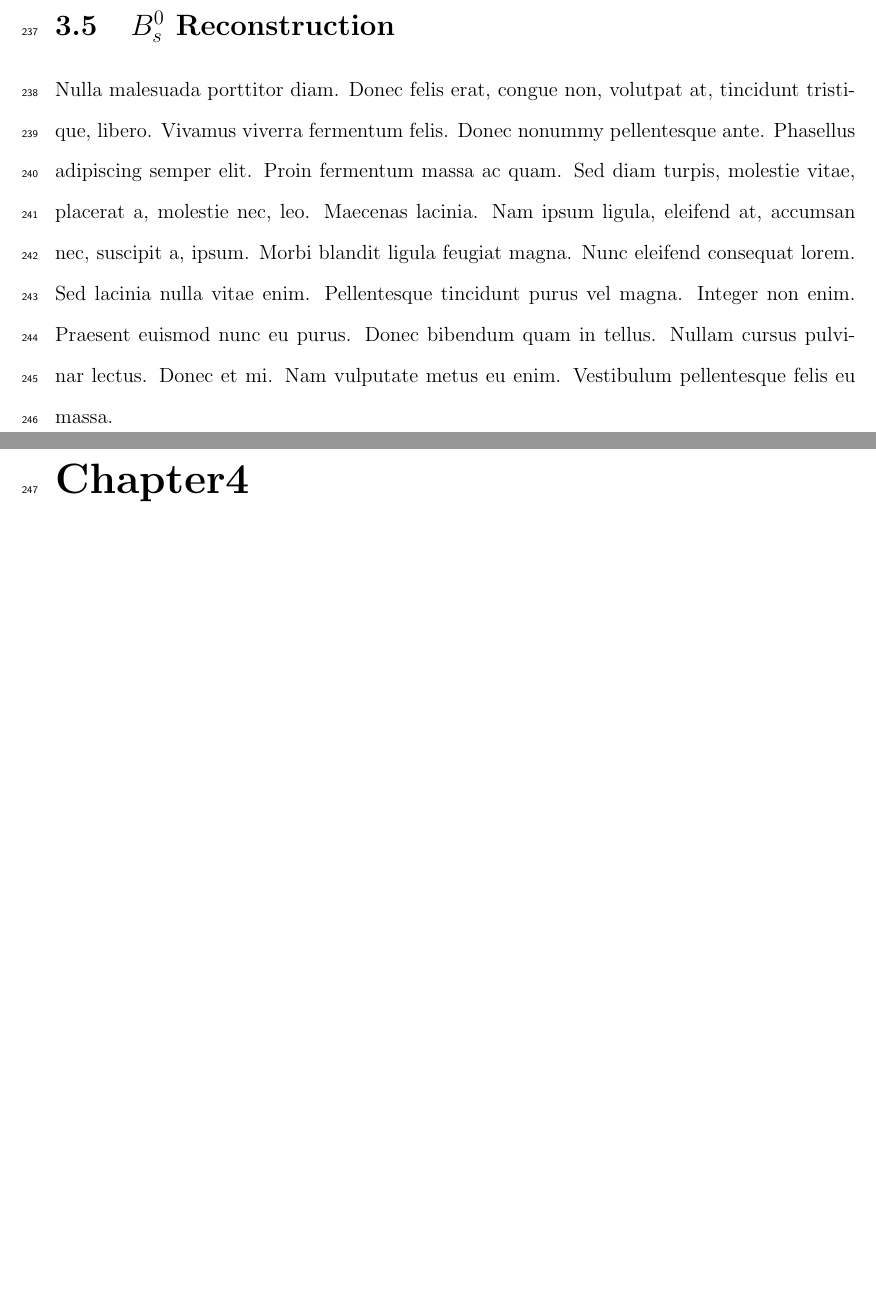
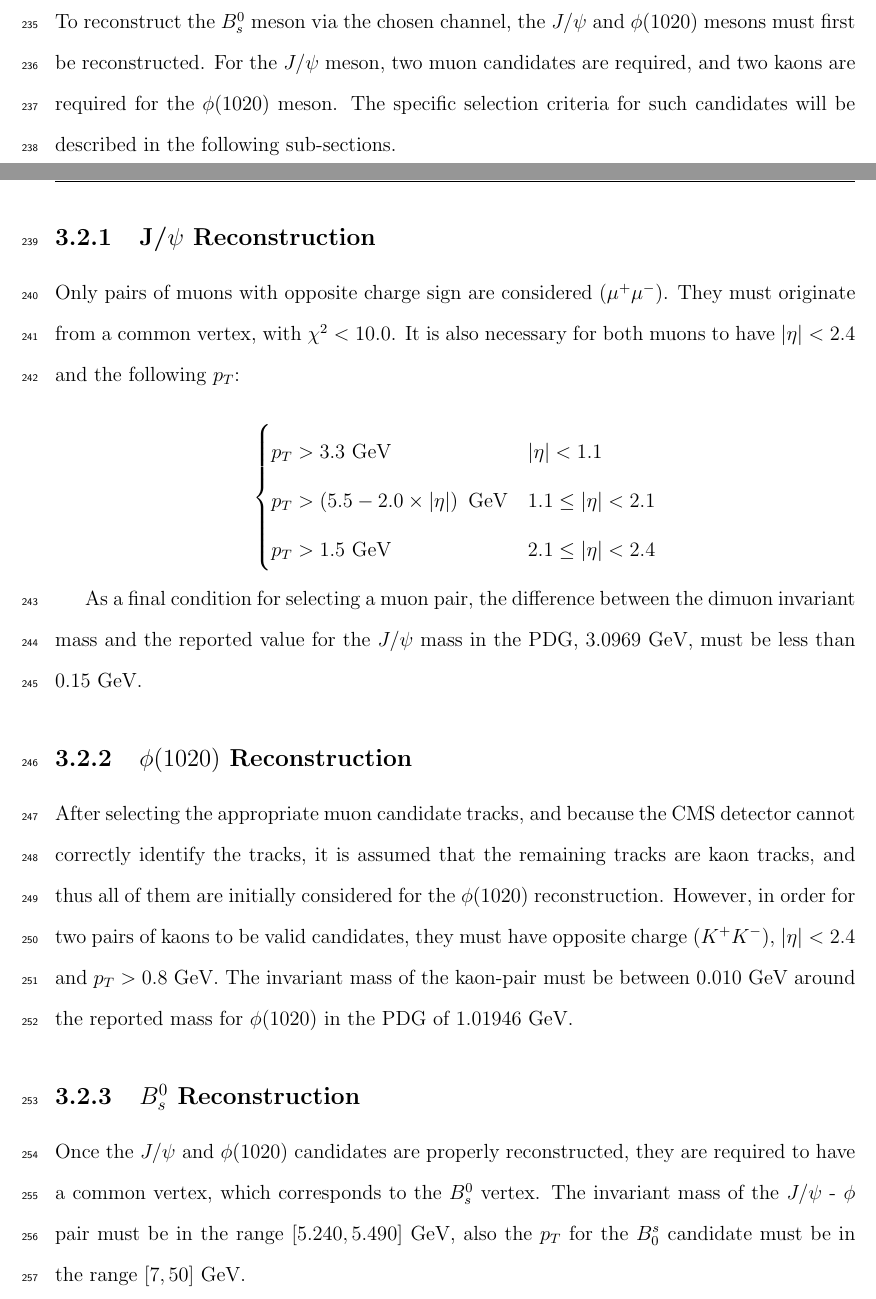
Before and after one commit to jaosorioh/manuscript, a LaTeX thesis (main.tex, which reads MainContent/Chapter3.tex): two parts of pages 24 and 25 of 32 before the commit and two parts of pages 23 and 24 of 33 after it, joined at a grey line, cut so that both start at the same text, the shorter picture padded with empty space. Compiled offline with pdfLaTeX.

Commit message:
avance 19/01/2022

```diff
--- a/MainContent/Chapter3.tex
+++ b/MainContent/Chapter3.tex
@@ -11,2 +5,19 @@ Two muons with different charges are chosen.
-\section{$B_s^0$ Reconstruction}
-\lipsum[3]
+The dataset used for the present analysis corresponds to an integrated luminosity of 179.7 nb$^{-1}$, and it was collected with the CMS experiment during the 2016 proton-nucleus (p-Pb) collisions at $\sqrt{s_{NN}} = 8.16$ TeV. It is common practice to use Monte Carlo (MC) simulated samples to estimate the detector efficiency and the optimal parameters for particle reconstruction. A simulation chain consisting of three major steps is implemented to generate the MC samples. First, the general-purpose generator Pythia is used to simulate particle production. The decay process of the generated hadrons $B^0_s$ is then carried out using EVTGEN. Finally, the particles are detected using the GEANT software, which is a reliable CMS detector simulator. %The total number MC samples generated was
+\section{Reconstruction and Selection Criteria}%triggers
+To reconstruct the $B^0_s$ meson via the chosen channel, the $J/\psi$ and $\phi (1020)$ mesons must first be reconstructed. For the $J/\psi$ meson, two muon candidates are required, and two kaons are required for the $\phi (1020)$ meson. The specific selection criteria for such candidates will be described in the following sub-sections.
+\subsection{J/$\psi$ Reconstruction}
+
+Only pairs of muons with opposite charge sign are considered ($\mu^{+}\mu^{-}$). They must originate from a common vertex, with $\chi^2 < 10.0$. It is also necessary for both muons to have $|\eta| < 2.4$ and the following $p_T$:
+
+\[ \begin{cases}
+	p_T > 3.3 \ \text{GeV} & |\eta| < 1.1 \\
+	p_T > \left(5.5 - 2.0 \times |\eta|\right) \ \text{GeV} & 1.1 \leq |\eta| < 2.1 \\
+	p_T > 1.5 \ \text{GeV} & 2.1 \leq |\eta| < 2.4
+\end{cases}
+\]
+
+As a final condition for selecting a muon pair, the difference between the dimuon invariant mass and the reported value for the $J/\psi$ mass in the PDG, $3.0969$ GeV, must be less than $0.15$ GeV.
+\subsection{$\phi(1020)$ Reconstruction}
+After selecting the appropriate muon candidate tracks, and because the CMS detector cannot correctly identify the tracks, it is assumed that the remaining tracks are kaon tracks, and thus all of them are initially considered for the $\phi(1020)$ reconstruction. However, in order for two pairs of kaons to be valid candidates, they must have opposite charge ($K^{+}K^{-}$), $|\eta| < 2.4$ and $p_T > 0.8$ GeV. The invariant mass of the kaon-pair must be between $0.010$ GeV around the reported mass for $\phi(1020)$ in the PDG of $1.01946$ GeV.
+\subsection{$B_s^0$ Reconstruction}
+Once the $J/\psi$ and $\phi(1020)$ candidates are properly reconstructed, they are required to have a common vertex, which corresponds to the $B_s^0$ vertex. The invariant mass of the $J/\psi$ - $\phi$ pair must be in the range $[5.240, 5.490]$ GeV, also the $p_T$ for the $B_0^s$ candidate must be in the range $[7, 50]$ GeV.
```
Also changed, not shown: MainContent/Chapter2.tex (+1 -1 lines), Reference.bib (+7 -0 lines), main.bbl, MainContent/Chapter3.tex (16 more changed lines), 6 other files.
